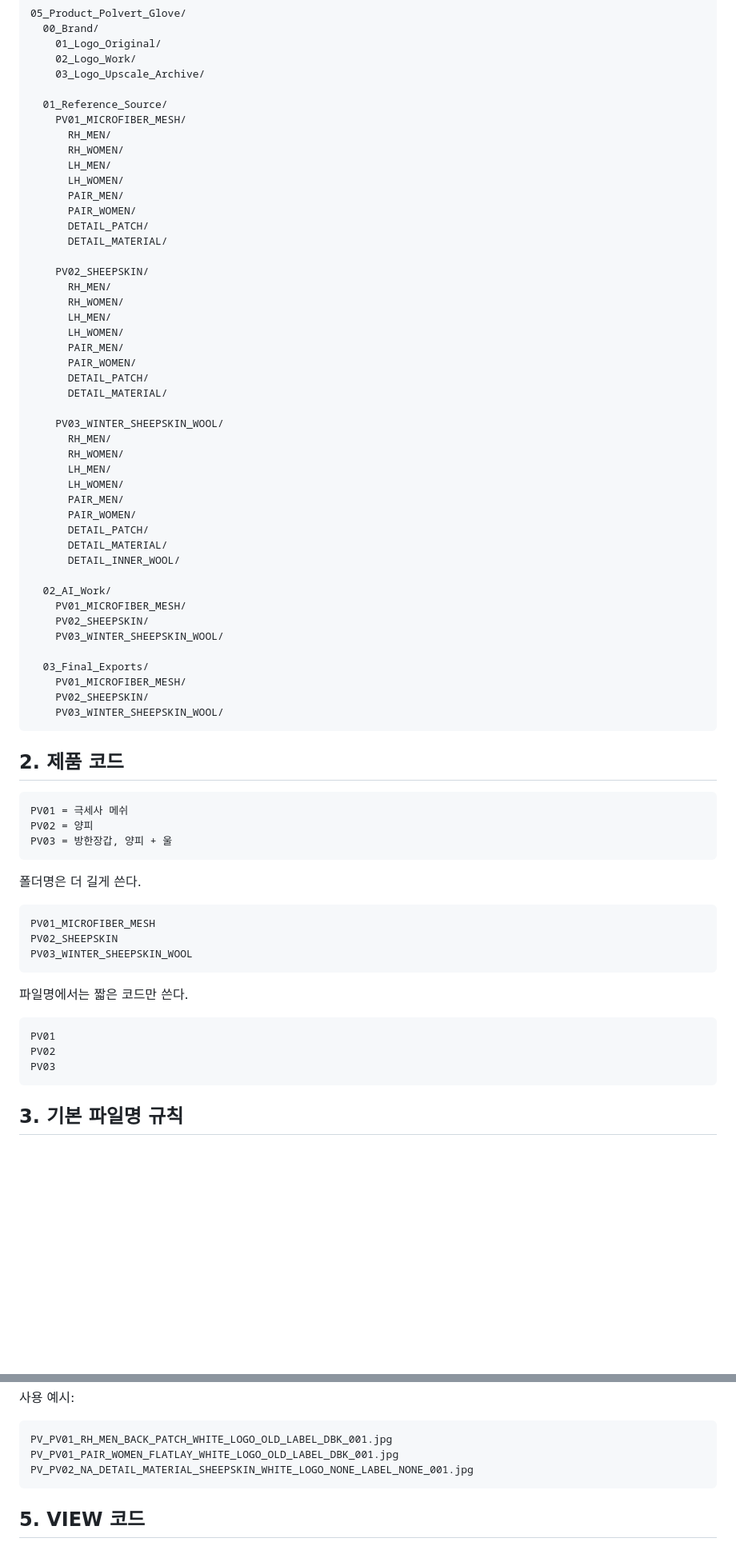
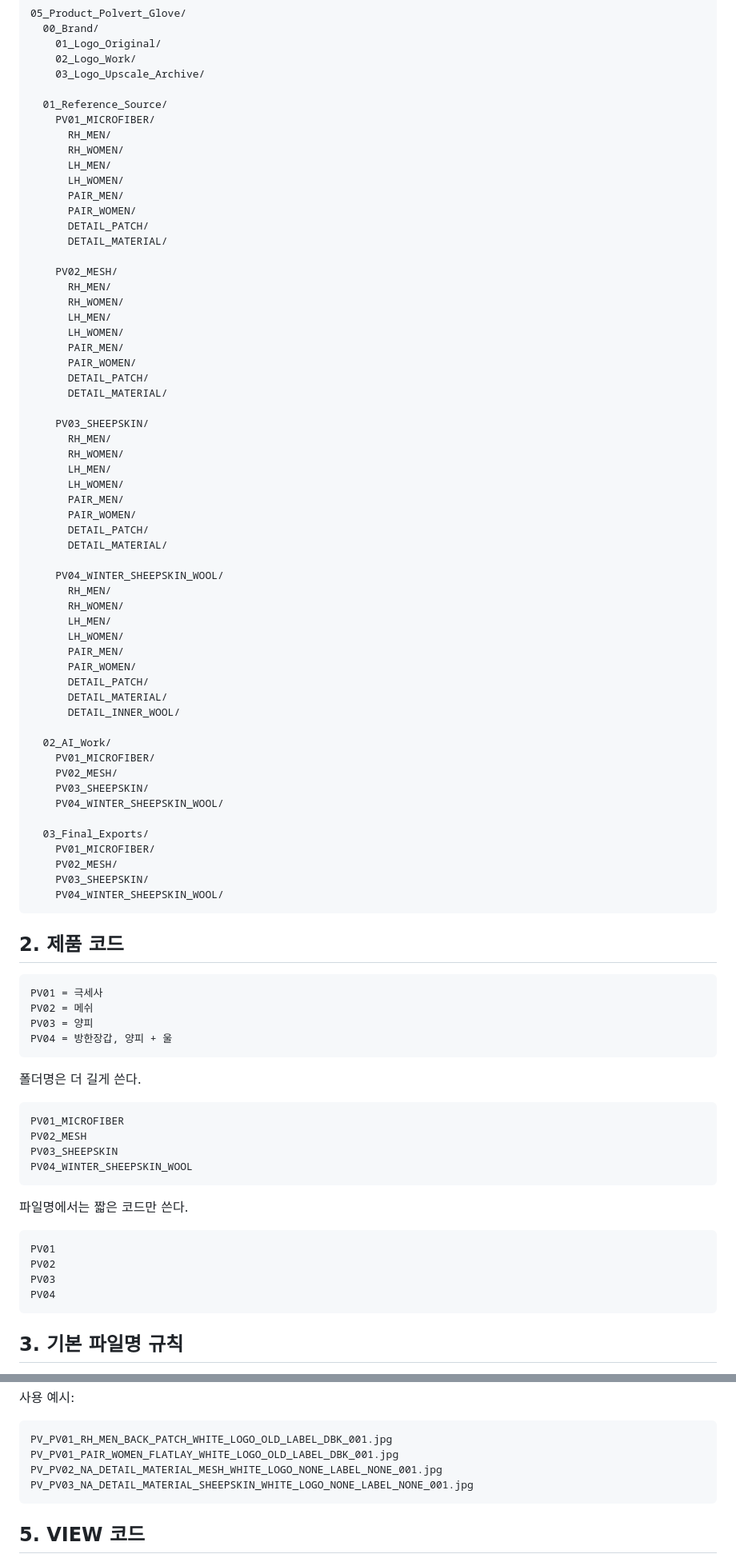
Before and after one commit to micaelclaw/greenputt-website-test, a Markdown page: docs/agent-studio/polvert-file-organization-guide.md, 2 parts joined by grey strips. Shown at 80% size. Rendered like a GitHub page; blank space fills up the shorter version.

Commit message:
docs: split Polvert material taxonomy

````diff
--- a/docs/agent-studio/polvert-file-organization-guide.md
+++ b/docs/agent-studio/polvert-file-organization-guide.md
@@ -31,7 +31,7 @@ GreenPutt Website/
     03_Logo_Upscale_Archive/
 
   01_Reference_Source/
-    PV01_MICROFIBER_MESH/
+    PV01_MICROFIBER/
       RH_MEN/
       RH_WOMEN/
       LH_MEN/
@@ -41,7 +41,7 @@ GreenPutt Website/
       DETAIL_PATCH/
       DETAIL_MATERIAL/
 
-    PV02_SHEEPSKIN/
+    PV02_MESH/
       RH_MEN/
       RH_WOMEN/
       LH_MEN/
@@ -51,7 +51,17 @@ GreenPutt Website/
       DETAIL_PATCH/
       DETAIL_MATERIAL/
 
-    PV03_WINTER_SHEEPSKIN_WOOL/
+    PV03_SHEEPSKIN/
+      RH_MEN/
+      RH_WOMEN/
+      LH_MEN/
+      LH_WOMEN/
+      PAIR_MEN/
+      PAIR_WOMEN/
+      DETAIL_PATCH/
+      DETAIL_MATERIAL/
+
+    PV04_WINTER_SHEEPSKIN_WOOL/
       RH_MEN/
       RH_WOMEN/
       LH_MEN/
@@ -63,30 +73,34 @@ GreenPutt Website/
       DETAIL_INNER_WOOL/
 
   02_AI_Work/
-    PV01_MICROFIBER_MESH/
-    PV02_SHEEPSKIN/
-    PV03_WINTER_SHEEPSKIN_WOOL/
+    PV01_MICROFIBER/
+    PV02_MESH/
+    PV03_SHEEPSKIN/
+    PV04_WINTER_SHEEPSKIN_WOOL/
 
   03_Final_Exports/
-    PV01_MICROFIBER_MESH/
-    PV02_SHEEPSKIN/
-    PV03_WINTER_SHEEPSKIN_WOOL/
+    PV01_MICROFIBER/
+    PV02_MESH/
+    PV03_SHEEPSKIN/
+    PV04_WINTER_SHEEPSKIN_WOOL/
 ```
 
 ## 2. 제품 코드
 
 ```text
-PV01 = 극세사 메쉬
-PV02 = 양피
-PV03 = 방한장갑, 양피 + 울
+PV01 = 극세사
+PV02 = 메쉬
+PV03 = 양피
+PV04 = 방한장갑, 양피 + 울
 ```
 
 폴더명은 더 길게 쓴다.
 
 ```text
-PV01_MICROFIBER_MESH
-PV02_SHEEPSKIN
-PV03_WINTER_SHEEPSKIN_WOOL
+PV01_MICROFIBER
+PV02_MESH
+PV03_SHEEPSKIN
+PV04_WINTER_SHEEPSKIN_WOOL
 ```
 
 파일명에서는 짧은 코드만 쓴다.
@@ -95,6 +109,7 @@ PV03_WINTER_SHEEPSKIN_WOOL
 PV01
 PV02
 PV03
+PV04
 ```
 
 ## 3. 기본 파일명 규칙
@@ -137,7 +153,8 @@ NA          = 손/성별 구분 없음
 ```text
 PV_PV01_RH_MEN_BACK_PATCH_WHITE_LOGO_OLD_LABEL_DBK_001.jpg
 PV_PV01_PAIR_WOMEN_FLATLAY_WHITE_LOGO_OLD_LABEL_DBK_001.jpg
-PV_PV02_NA_DETAIL_MATERIAL_SHEEPSKIN_WHITE_LOGO_NONE_LABEL_NONE_001.jpg
+PV_PV02_NA_DETAIL_MATERIAL_MESH_WHITE_LOGO_NONE_LABEL_NONE_001.jpg
+PV_PV03_NA_DETAIL_MATERIAL_SHEEPSKIN_WHITE_LOGO_NONE_LABEL_NONE_001.jpg
 ```
 
 ## 5. VIEW 코드
````
Also changed, not shown: other parts of docs/agent-studio/polvert-file-organization-guide.md (+25 -15 lines), PROJECT_BRIEF.md (+1 -1 lines).
